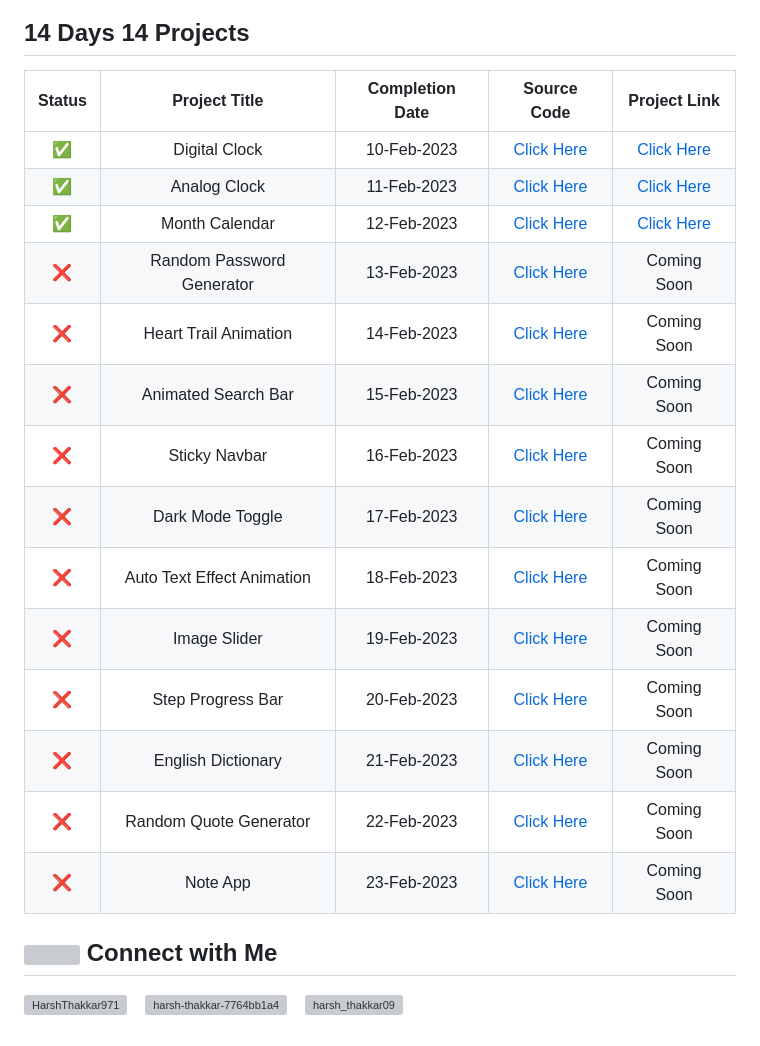
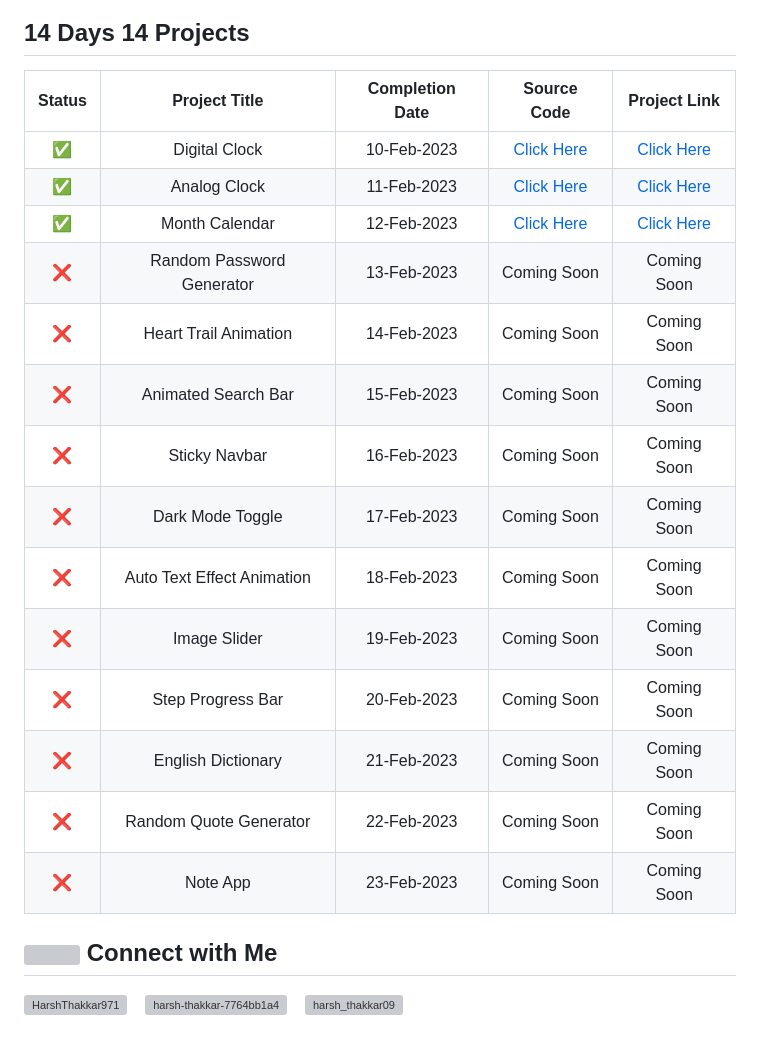
Before and after one commit to ArvindParekh/14-Days-JS, a Markdown page: README.md, the part around one of its changes. GitHub-like rendering; grey boxes are pictures that could not be loaded.

```diff
--- a/README.md
+++ b/README.md
@@ -14,33 +14,32 @@
 
 ## 14 Days 14 Projects
 
-| Status | Project Title | Completion Date | Source Code | Project Link |
-|:-: | :-:           |:-:              | :-:         | :-:          |
-| ✅ | Digital Clock             | 10-Feb-2023 | [Click Here](https://github.com/ArvindParekh/14-Days-JS/tree/main/1.%20Digital%20Clock) | [Click Here]() |
-| ✅ | Analog Clock              | 11-Feb-2023 | [Click Here](https://github.com/ArvindParekh/14-Days-JS/tree/main/2.%20Analog%20Clock) | [Click Here]()    |
-|  ✅ | Month Calendar            | 12-Feb-2023 | [Click Here](https://github.com/ArvindParekh/14-Days-JS/tree/main/3.%20Month%20Calendar) | [Click Here]() |
-| ❌ | Random Password Generator | 13-Feb-2023 | [Click Here]() | Coming Soon |
-| ❌ | Heart Trail Animation     | 14-Feb-2023 | [Click Here]() | Coming Soon    |
-| ❌ | Animated Search Bar       | 15-Feb-2023 | [Click Here]() | Coming Soon    |
-| ❌ | Sticky Navbar             | 16-Feb-2023 | [Click Here]() | Coming Soon    |
-| ❌ | Dark Mode Toggle          | 17-Feb-2023 | [Click Here]() | Coming Soon    |
-| ❌ | Auto Text Effect Animation| 18-Feb-2023 | [Click Here]() |Coming Soon|
-| ❌ | Image Slider              | 19-Feb-2023 | [Click Here]() | Coming Soon    |
-| ❌ | Step Progress Bar         | 20-Feb-2023 | [Click Here]() | Coming Soon    |
-| ❌ | English Dictionary        | 21-Feb-2023 | [Click Here]() | Coming Soon    |
-| ❌ | Random Quote Generator    | 22-Feb-2023 | [Click Here]() | Coming Soon    |
-| ❌ | Note App                  | 23-Feb-2023 | [Click Here]() | Coming Soon    |
-
-
+| Status |       Project Title        | Completion Date |                                       Source Code                                        |  Project Link  |
+| :----: | :------------------------: | :-------------: | :--------------------------------------------------------------------------------------: | :------------: |
+|   ✅   |       Digital Clock        |   10-Feb-2023   | [Click Here](https://github.com/ArvindParekh/14-Days-JS/tree/main/1.%20Digital%20Clock)  | [Click Here]() |
+|   ✅   |        Analog Clock        |   11-Feb-2023   |  [Click Here](https://github.com/ArvindParekh/14-Days-JS/tree/main/2.%20Analog%20Clock)  | [Click Here]() |
+|   ✅   |       Month Calendar       |   12-Feb-2023   | [Click Here](https://github.com/ArvindParekh/14-Days-JS/tree/main/3.%20Month%20Calendar) | [Click Here]() |
+|   ❌   | Random Password Generator  |   13-Feb-2023   |                                       Coming Soon                                        |  Coming Soon   |
+|   ❌   |   Heart Trail Animation    |   14-Feb-2023   |                                       Coming Soon                                        |  Coming Soon   |
+|   ❌   |    Animated Search Bar     |   15-Feb-2023   |                                       Coming Soon                                        |  Coming Soon   |
+|   ❌   |       Sticky Navbar        |   16-Feb-2023   |                                       Coming Soon                                        |  Coming Soon   |
+|   ❌   |      Dark Mode Toggle      |   17-Feb-2023   |                                       Coming Soon                                        |  Coming Soon   |
+|   ❌   | Auto Text Effect Animation |   18-Feb-2023   |                                       Coming Soon                                        |  Coming Soon   |
+|   ❌   |        Image Slider        |   19-Feb-2023   |                                       Coming Soon                                        |  Coming Soon   |
+|   ❌   |     Step Progress Bar      |   20-Feb-2023   |                                       Coming Soon                                        |  Coming Soon   |
+|   ❌   |     English Dictionary     |   21-Feb-2023   |                                       Coming Soon                                        |  Coming Soon   |
+|   ❌   |   Random Quote Generator   |   22-Feb-2023   |                                       Coming Soon                                        |  Coming Soon   |
+|   ❌   |          Note App          |   23-Feb-2023   |                                       Coming Soon                                        |  Coming Soon   |
 
 ## <img src="https://camo.githubusercontent.com/7d747cc08b78d016646aed967d248840d37bb148002f56f7f24bc0f4e56ff540/68747470733a2f2f63646e2d69636f6e732d706e672e666c617469636f6e2e636f6d2f3132382f333433372f333433373239372e706e67" width="30" /> Connect with Me
+
 <p>
 
- <a href="https://twitter.com/ArvindParekh_21" target="blank"><img align="center" src="https://upload.wikimedia.org/wikipedia/commons/thumb/4/4f/Twitter-logo.svg/1200px-Twitter-logo.svg.png" alt="HarshThakkar971" height="40" width="50" /></a>
-  &nbsp;&nbsp;
-  	<a href="https://www.linkedin.com/in/arvind-parekh-b756a71ba/" target="blank"><img align="center" src="https://upload.wikimedia.org/wikipedia/commons/thumb/c/ca/LinkedIn_logo_initials.png/800px-LinkedIn_logo_initials.png" alt="harsh-thakkar-7764bb1a4" height="40" width="40" /></a>
-  &nbsp;&nbsp;
- <a href="https://www.instagram.com/arvind.zip" target="blank"><img align="center" src="https://upload.wikimedia.org/wikipedia/commons/thumb/e/e7/Instagram_logo_2016.svg/768px-Instagram_logo_2016.svg.png" alt="harsh_thakkar09" height="40" width="40" /></a>
+<a href="https://twitter.com/ArvindParekh_21" target="blank"><img align="center" src="https://upload.wikimedia.org/wikipedia/commons/thumb/4/4f/Twitter-logo.svg/1200px-Twitter-logo.svg.png" alt="HarshThakkar971" height="40" width="50" /></a>
+&nbsp;&nbsp;
+<a href="https://www.linkedin.com/in/arvind-parekh-b756a71ba/" target="blank"><img align="center" src="https://upload.wikimedia.org/wikipedia/commons/thumb/c/ca/LinkedIn_logo_initials.png/800px-LinkedIn_logo_initials.png" alt="harsh-thakkar-7764bb1a4" height="40" width="40" /></a>
+&nbsp;&nbsp;
+<a href="https://www.instagram.com/arvind.zip" target="blank"><img align="center" src="https://upload.wikimedia.org/wikipedia/commons/thumb/e/e7/Instagram_logo_2016.svg/768px-Instagram_logo_2016.svg.png" alt="harsh_thakkar09" height="40" width="40" /></a>
 
  <!-- <h3 align="left">Support:</h3>
 
```
Also changed, not shown: other parts of README.md (+5 -5 lines).
